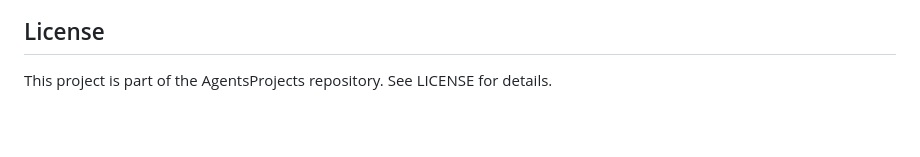
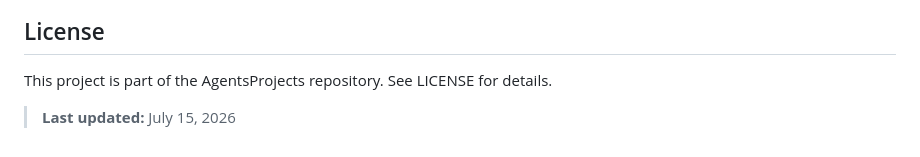
Before and after one commit to SalaarTariq/AgentsProjects, a Markdown page: RAG_Lawyer_Chatbot/README.md, the part around the change. Drawn GitHub-style; blank space fills up the shorter version.

Commit message:
docs: update README with last updated date

```diff
--- a/RAG_Lawyer_Chatbot/README.md
+++ b/RAG_Lawyer_Chatbot/README.md
@@ -172,3 +172,5 @@ Contributions are welcome! Please feel free to submit pull requests or open issu
 ## License
 
 This project is part of the AgentsProjects repository. See LICENSE for details.
+
+> **Last updated:** July 15, 2026
```
